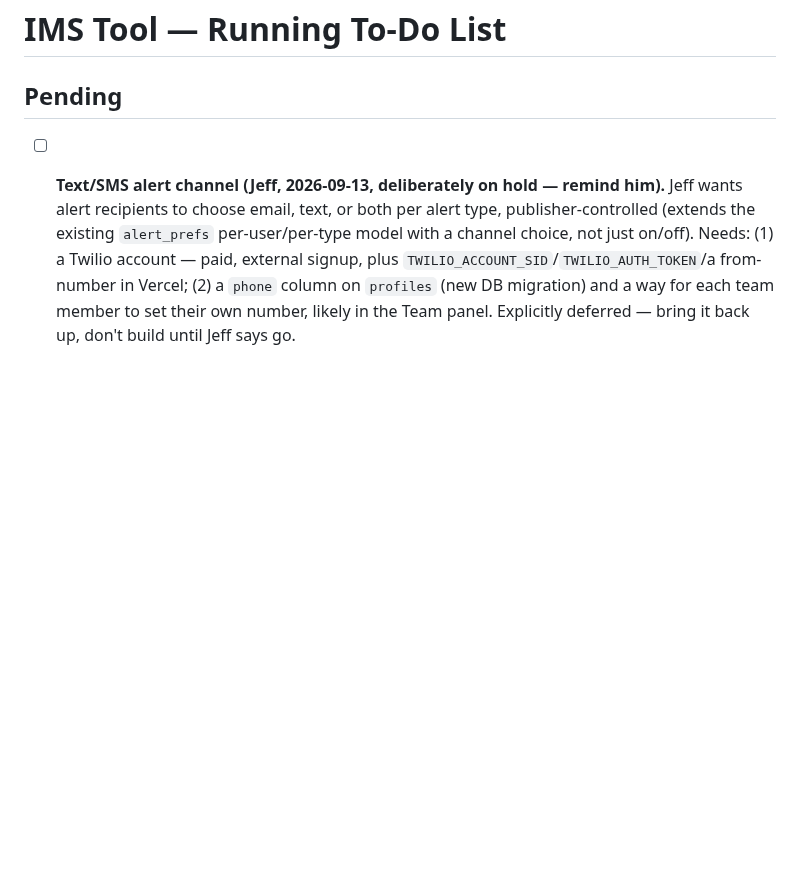
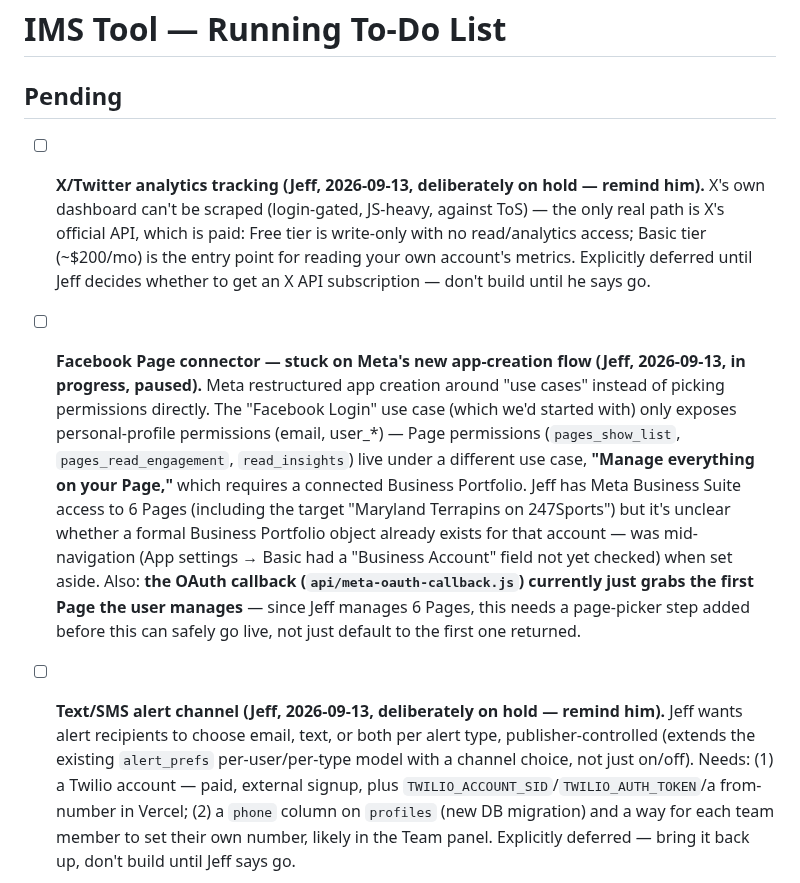
Before and after one commit to Ermdog11/IMSTool, a Markdown page: TODO.md, the part around the change. Rendered like a GitHub page; blank space fills up the shorter version.

Commit message:
Log X/Twitter analytics as on hold, note where Facebook setup got stuck
X's own dashboard isn't scrapable and its API is paid (Basic tier
~$200/mo for read access) - deferred until Jeff decides on a
subscription.

Also captured where the Facebook Page connector setup got stuck: Meta's
new use-case-based app creation puts Page permissions behind a
"Manage everything on your Page" use case that needs a connected
Business Portfolio (separate from just having Business Suite access to
the Pages), and flagged that the OAuth callback needs a page-picker
before going live since Jeff manages 6 Pages, not just one.

```diff
--- a/TODO.md
+++ b/TODO.md
@@ -1,6 +1,8 @@
 # IMS Tool — Running To-Do List
 
 ## Pending
+- [ ] **X/Twitter analytics tracking (Jeff, 2026-09-13, deliberately on hold — remind him).** X's own dashboard can't be scraped (login-gated, JS-heavy, against ToS) — the only real path is X's official API, which is paid: Free tier is write-only with no read/analytics access; Basic tier (~$200/mo) is the entry point for reading your own account's metrics. Explicitly deferred until Jeff decides whether to get an X API subscription — don't build until he says go.
+- [ ] **Facebook Page connector — stuck on Meta's new app-creation flow (Jeff, 2026-09-13, in progress, paused).** Meta restructured app creation around "use cases" instead of picking permissions directly. The "Facebook Login" use case (which we'd started with) only exposes personal-profile permissions (email, user_*) — Page permissions (`pages_show_list`, `pages_read_engagement`, `read_insights`) live under a different use case, **"Manage everything on your Page,"** which requires a connected Business Portfolio. Jeff has Meta Business Suite access to 6 Pages (including the target "Maryland Terrapins on 247Sports") but it's unclear whether a formal Business Portfolio object already exists for that account — was mid-navigation (App settings → Basic had a "Business Account" field not yet checked) when set aside. Also: **the OAuth callback (`api/meta-oauth-callback.js`) currently just grabs the first Page the user manages** — since Jeff manages 6 Pages, this needs a page-picker step added before this can safely go live, not just default to the first one returned.
 - [ ] **Text/SMS alert channel (Jeff, 2026-09-13, deliberately on hold — remind him).** Jeff wants alert recipients to choose email, text, or both per alert type, publisher-controlled (extends the existing `alert_prefs` per-user/per-type model with a channel choice, not just on/off). Needs: (1) a Twilio account — paid, external signup, plus `TWILIO_ACCOUNT_SID`/`TWILIO_AUTH_TOKEN`/a from-number in Vercel; (2) a `phone` column on `profiles` (new DB migration) and a way for each team member to set their own number, likely in the Team panel. Explicitly deferred — bring it back up, don't build until Jeff says go.
 - [ ] **Convert index.html tabs to real URL paths (Jeff, 2026-09-10, approved)** — client-side router w/ History API + `vercel.json` rewrite so each section is a real path (`/alerts`, `/digest`, `/social`, `/chat`, `/backlog`, `/recruiting`, `/trending`, `/podcasts`, `/youtube`, `/bluesky`, `/settings`; `/editor` already separate). Fixes the broken Back button (the in-section "← Back to Alerts" buttons push history instead of going back). Stays one app/one JS bundle — shared scan state persists across sections. Jeff wants to rename some paths — AWAITING his list.
 - [ ] **Knowledge-base ownership & portability (Jeff, 2026-09-10)** — denoted choice per writer: publication-owned / writer-owned / shared. Writer-owned = self-serve "export my knowledge base" (their `content_items` slice + style profile, portable format) they can take to another outlet or keep. Ownership field on `memberships`, set at onboarding; departure handling honours it. Recruiting pitch + retention lever. On top of the KB foundation. Full notes: memory `project-newsroom-knowledge-base`.
```
